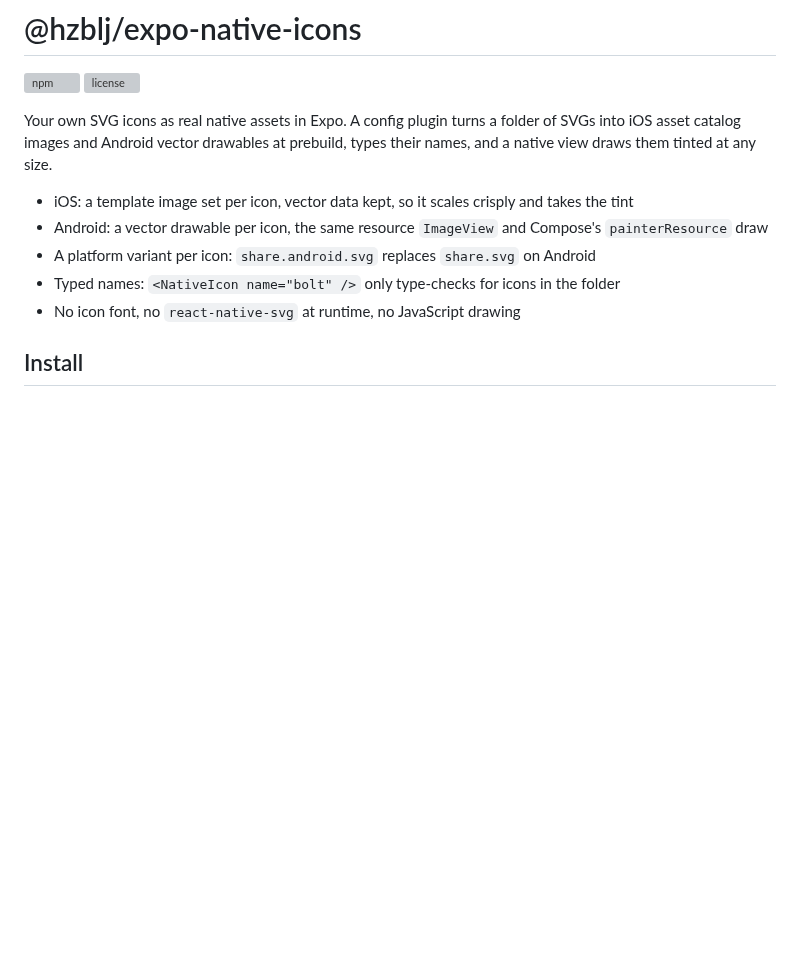
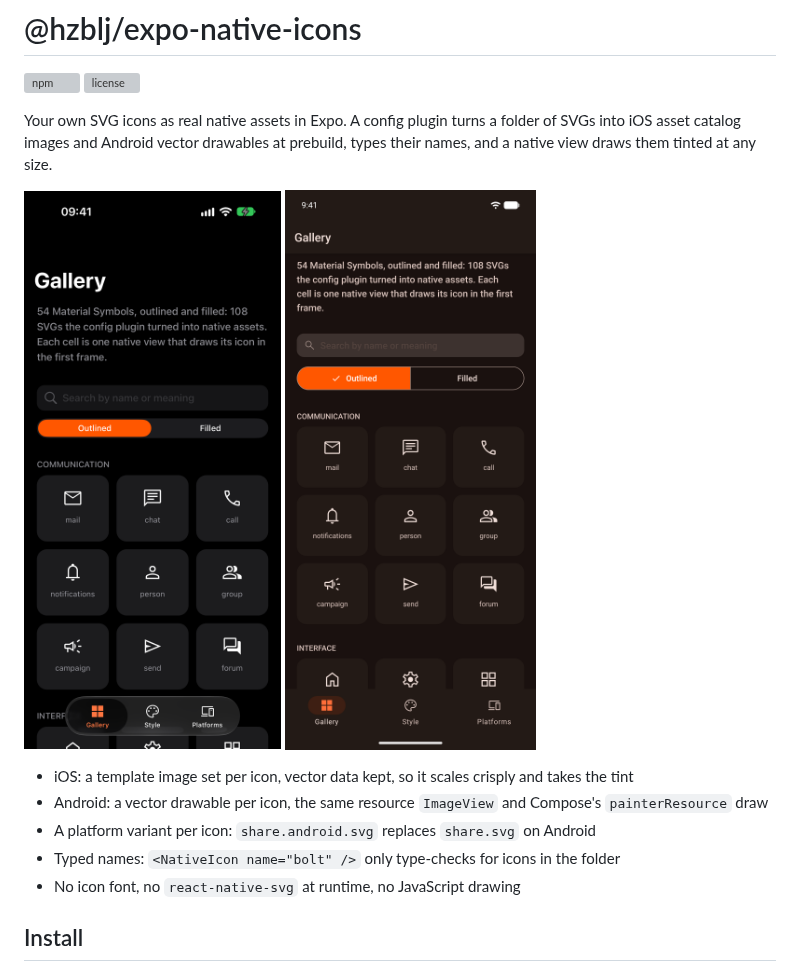
Before and after one commit to hzblj/expo-native-icons, a Markdown page: packages/expo-native-icons/README.md, the part around the change. Drawn GitHub-style; pictures changed too: media/android-gallery.png (added), media/ios-gallery.png (added); blank space fills up the shorter version; grey boxes are pictures that could not be loaded.

Commit message:
docs: README screenshots of the example on iOS and Android

```diff
--- a/packages/expo-native-icons/README.md
+++ b/packages/expo-native-icons/README.md
@@ -4,6 +4,11 @@
 [![license](https://img.shields.io/npm/l/@hzblj/expo-native-icons.svg)](https://github.com/hzblj/expo-native-icons/blob/main/LICENSE)
 
 Your own SVG icons as real native assets in Expo. A config plugin turns a folder of SVGs into iOS asset catalog images and Android vector drawables at prebuild, types their names, and a native view draws them tinted at any size.
+
+<p>
+  <img alt="Material Symbols drawn as native icons, in the example on iOS" height="560" src="https://raw.githubusercontent.com/hzblj/expo-native-icons/main/media/ios-gallery.png" />
+  <img alt="The same on Android" height="560" src="https://raw.githubusercontent.com/hzblj/expo-native-icons/main/media/android-gallery.png" />
+</p>
 
 - iOS: a template image set per icon, vector data kept, so it scales crisply and takes the tint
 - Android: a vector drawable per icon, the same resource `ImageView` and Compose's `painterResource` draw
```
Also changed, not shown: .changeset/readme-screenshots.md (added, +5 -0 lines), README.md (+5 -0 lines).
